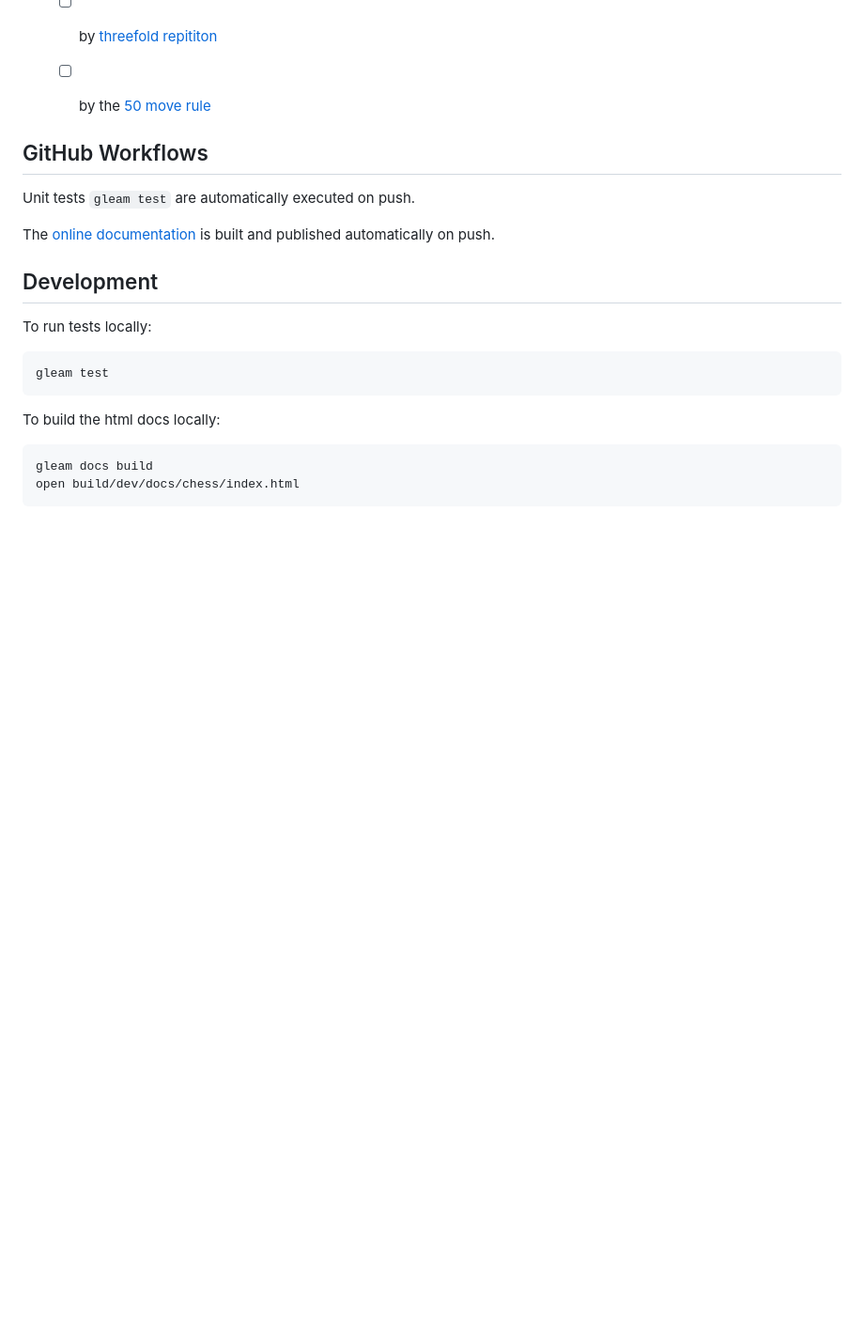
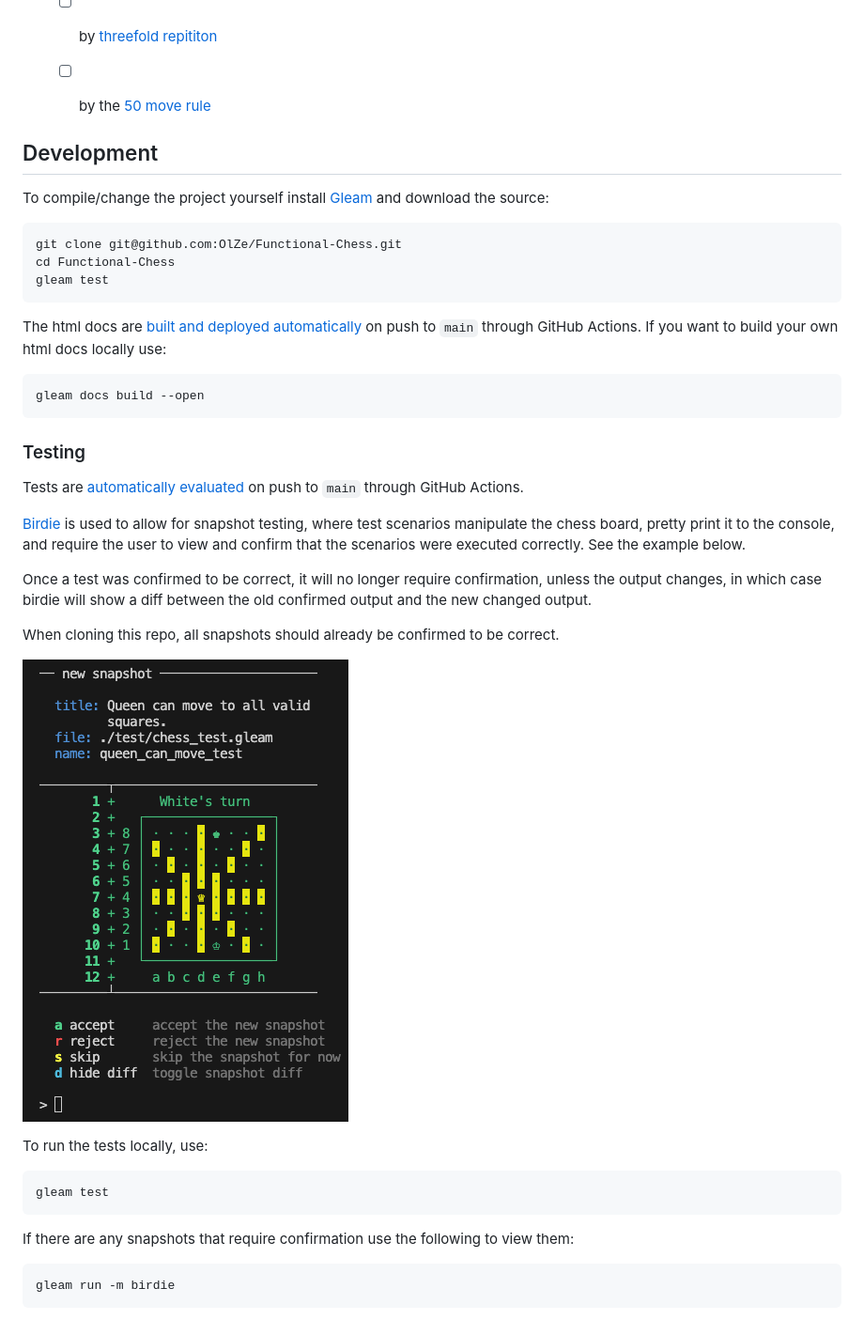
Before and after one commit to OlZe/Functional-Chess, a Markdown page: README.md, the part around the change printed below. Shown: that part at 94% size. Drawn GitHub-style; pictures changed too: birdie_snapshot_example.png (added); blank space fills up the shorter version.

````diff
--- a/README.md
+++ b/README.md
@@ -72,23 +83,43 @@ pub fn main() {
   - [ ] by the [50 move rule](https://www.chess.com/terms/draw-chess#fifty-move-rule)
 
 
-## GitHub Workflows
-
-Unit tests `gleam test` are automatically executed on push.
-
-The [online documentation](https://olze.github.io/Functional-Chess) is built and published automatically on push.
 
 ## Development
 
-To run tests locally:
+To compile/change the project yourself install [Gleam](https://gleam.run/) and download the source:
+
+```sh
+git clone git@github.com:OlZe/Functional-Chess.git
+cd Functional-Chess
+gleam test
+```
+
+The html docs are [built and deployed automatically](https://github.com/OlZe/Functional-Chess/blob/main/.github/workflows/publish_docs.yml) on push to `main` through GitHub Actions. If you want to build your own html docs locally use:
+
+```sh
+gleam docs build --open
+```
+
+### Testing
+
+Tests are [automatically evaluated](https://github.com/OlZe/Functional-Chess/blob/main/.github/workflows/test.yml) on push to `main` through GitHub Actions.
+
+[Birdie](https://hexdocs.pm/birdie/) is used to allow for snapshot testing, where test scenarios manipulate the chess board, pretty print it to the console, and require the user to view and confirm that the scenarios were executed correctly. See the example below.
+
+Once a test was confirmed to be correct, it will no longer require confirmation, unless the output changes, in which case birdie will show a diff between the old confirmed output and the new changed output.
+
+When cloning this repo, all snapshots should already be confirmed to be correct.
+
+![An example screenshot of a new snapshot where a chess board is pretty printed to console, with the queen's moves highlighted. The test asks to confirm whether the queen's moves are correct.](./birdie_snapshot_example.png)
+
+
+To run the tests locally, use:
 
 ```sh
 gleam test
 ```
 
-To build the html docs locally:
-
+If there are any snapshots that require confirmation use the following to view them:
 ```sh
-gleam docs build
-open build/dev/docs/chess/index.html
+gleam run -m birdie
 ```
````
Also changed, not shown: other parts of README.md (+21 -10 lines).
